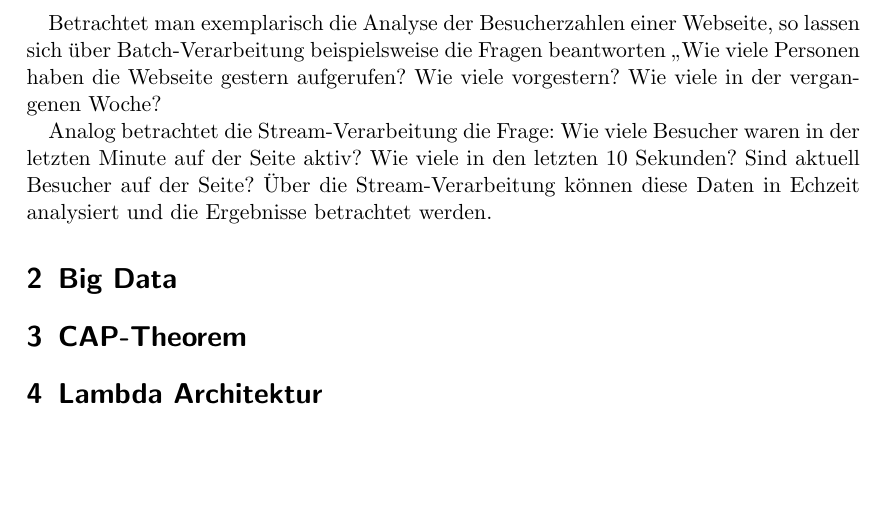
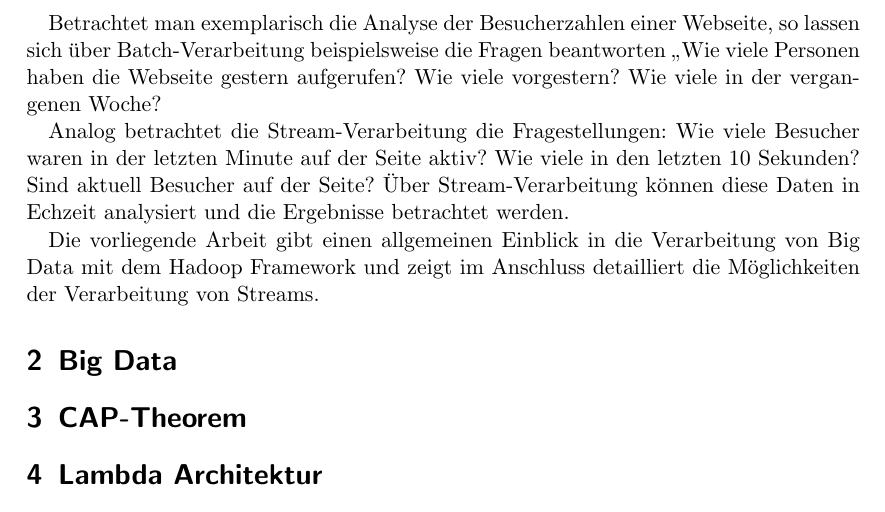
Before and after one commit to FlopsKa/bigdatatools, a LaTeX paper (paper/document.tex): part of page 2 of 2, cut so that both start at the same text, the shorter picture padded with empty space. Compiled offline with pdfLaTeX.

Commit message:
Einleitung soweit fertig

```diff
--- a/paper/document.tex
+++ b/paper/document.tex
@@ -50,10 +50,17 @@ lassen sich über Batch-Verarbeitung beispielsweise die Fragen beantworten „Wi
 viele Personen haben die Webseite gestern aufgerufen? Wie viele vorgestern?
 Wie viele in der vergangenen Woche?
 
-Analog betrachtet die Stream-Verarbeitung die Frage: Wie viele Besucher waren
-in der letzten Minute auf der Seite aktiv? Wie viele in den letzten 10
-Sekunden? Sind aktuell Besucher auf der Seite? Über die Stream-Verarbeitung
-können diese Daten in Echzeit analysiert und die Ergebnisse betrachtet werden.
+Analog betrachtet die Stream-Verarbeitung die Fragestellungen: Wie viele
+Besucher waren in der letzten Minute auf der Seite aktiv? Wie viele in den
+letzten 10 Sekunden? Sind aktuell Besucher auf der Seite? Über
+Stream-Verarbeitung können diese Daten in Echzeit analysiert und die Ergebnisse
+betrachtet werden.
+
+Die vorliegende Arbeit gibt einen allgemeinen Einblick in die Verarbeitung von
+Big Data mit dem Hadoop Framework und zeigt im Anschluss detailliert die
+Möglichkeiten der Verarbeitung von Streams.
+
+% TODO Kapitelbeschreibung
 
 \section{Big Data}
 \section{CAP-Theorem}
```
